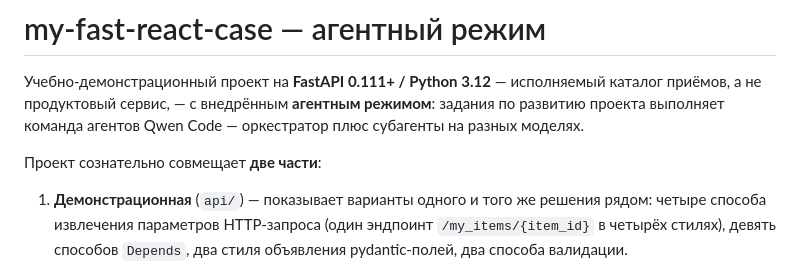
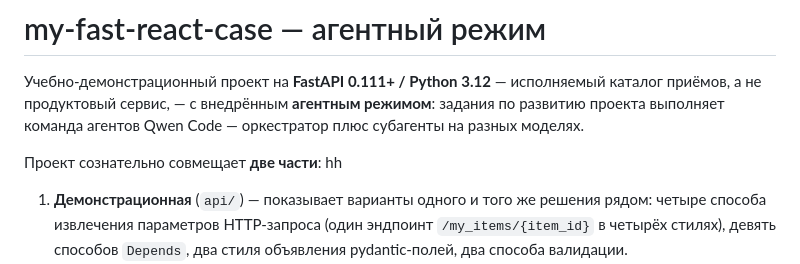
Before and after one commit to xaphan13/fastAPIuser-suren, a Markdown page: README.md, the part around the change. Rendered like a GitHub page.

```diff
--- a/README.md
+++ b/README.md
@@ -5,7 +5,7 @@
 проекта выполняет команда агентов Qwen Code — оркестратор плюс субагенты на разных моделях.
 
 Проект сознательно совмещает **две части**:
-
+hh
 1. **Демонстрационная** (`api/`) — показывает варианты одного и того же решения рядом:
    четыре способа извлечения параметров HTTP-запроса (один эндпоинт
    `/my_items/{item_id}` в четырёх стилях), девять способов `Depends`, два стиля
```
